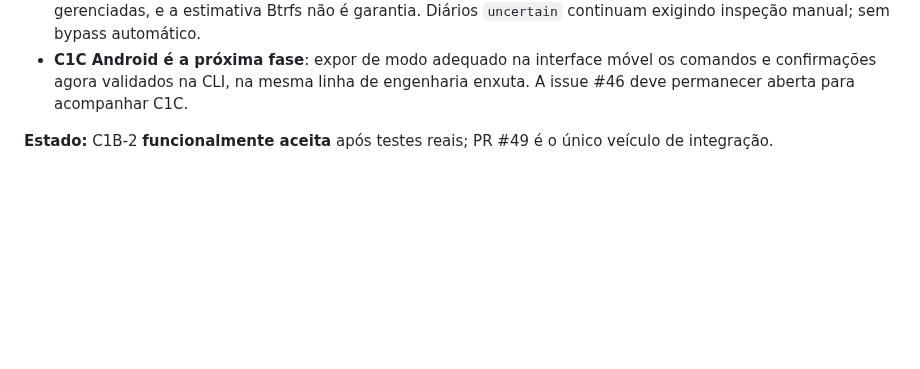
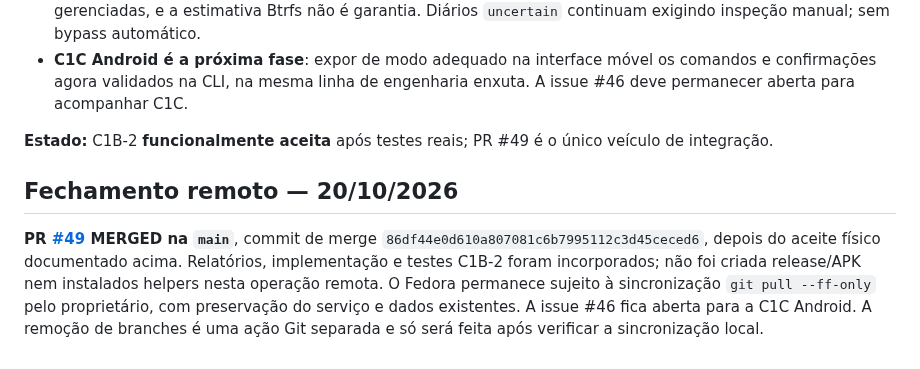
Before and after one commit to Samuel-Francisco-AS/My-CT, a Markdown page: docs/MYCT-C1B-2-RELATORIO.md, the part around the change. Drawn GitHub-style; blank space fills up the shorter version.

Commit message:
docs(C1B-2): registrar PR #49 merged e SHA de fechamento

```diff
--- a/docs/MYCT-C1B-2-RELATORIO.md
+++ b/docs/MYCT-C1B-2-RELATORIO.md
@@ -334,3 +334,8 @@ Observações do espaço livre de `/home` em bytes: antes `27925688320`; **imedi
 - **C1C Android é a próxima fase**: expor de modo adequado na interface móvel os comandos e confirmações agora validados na CLI, na mesma linha de engenharia enxuta. A issue #46 deve permanecer aberta para acompanhar C1C.
 
 **Estado:** C1B-2 **funcionalmente aceita** após testes reais; PR #49 é o único veículo de integração.
+
+
+## Fechamento remoto — 20/10/2026
+
+**PR [#49](https://github.com/Samuel-Francisco-AS/My-CT/pull/49) MERGED na `main`**, commit de merge `86df44e0d610a807081c6b7995112c3d45ceced6`, depois do aceite físico documentado acima. Relatórios, implementação e testes C1B-2 foram incorporados; não foi criada release/APK nem instalados helpers nesta operação remota. O Fedora permanece sujeito à sincronização `git pull --ff-only` pelo proprietário, com preservação do serviço e dados existentes. A issue #46 fica aberta para a C1C Android. A remoção de branches é uma ação Git separada e só será feita após verificar a sincronização local.
```
